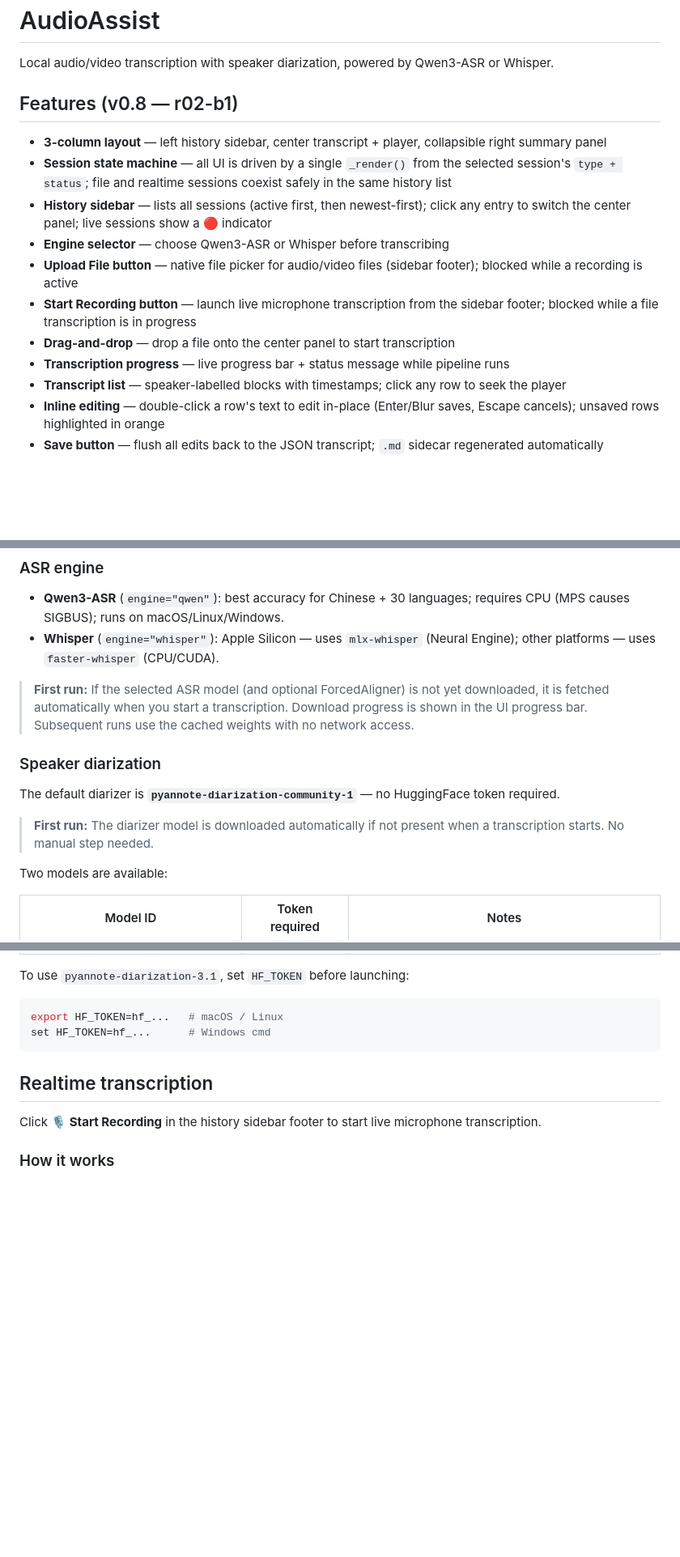
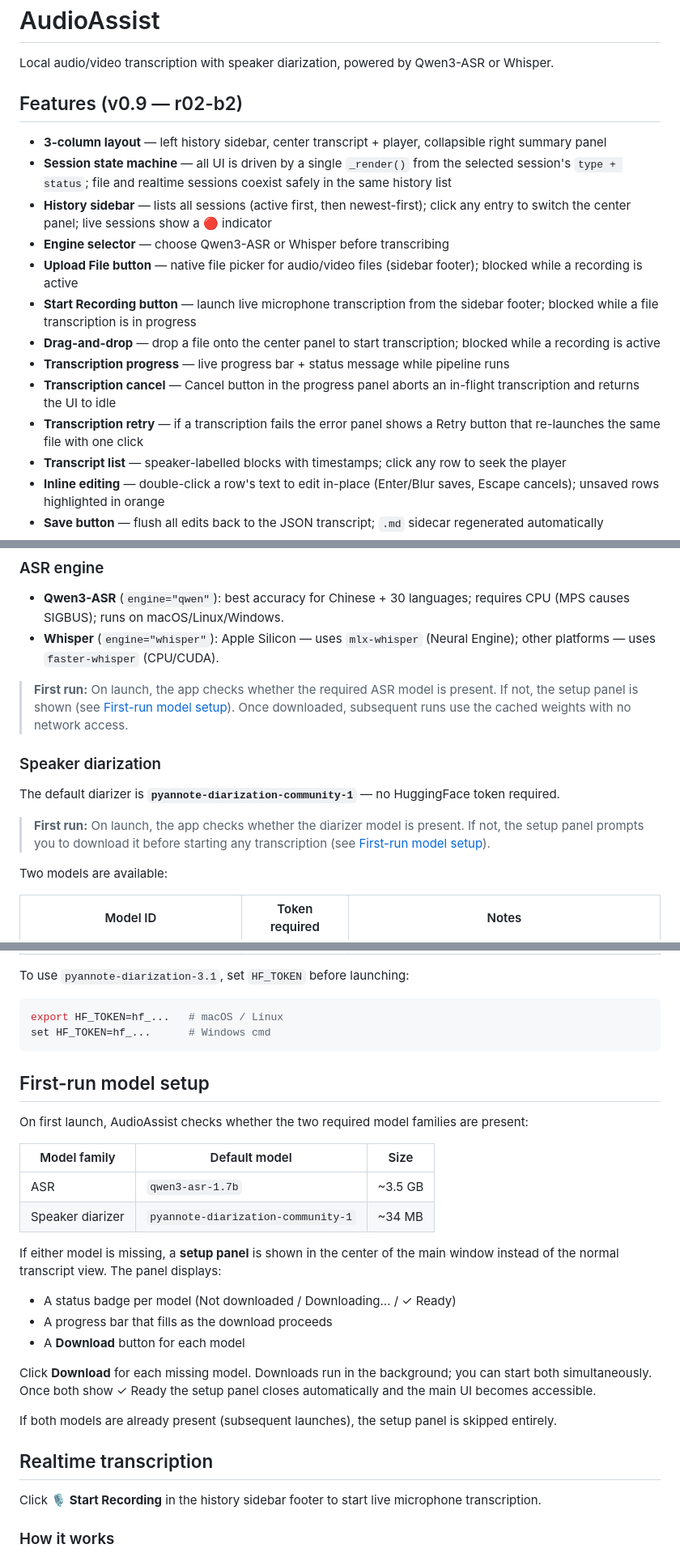
Before and after one commit to what552/audioassist, a Markdown page: README.md, 3 parts joined by grey strips. Shown at 81% size. Drawn GitHub-style; blank space fills up the shorter version.

Commit message:
docs: fix README model setup + version + features list
P1 (R2) — 模型下载描述与实际不符:
  - Features: 移除「自动下载无需手动」描述，改为 setup panel 流程说明
  - ASR first-run note: 指向 setup panel，不再描述自动下载
  - Diarizer first-run note: 同上
  - 新增「## First-run model setup」章节，详细描述引导面板流程
    （两个模型的 badge / 进度条 / Download 按钮 / 自动进入主界面）

P2 (R1) — Features 版本号 + 功能列表未更新:
  - 版本号 v0.8 → v0.9 (r02-b2)
  - 新增：Drag-and-drop 补充「录音中拦截」说明
  - 新增：Transcription cancel（取消按钮）
  - 新增：Transcription retry（失败重试）
  - 新增：First-run setup panel 条目

Co-Authored-By: Claude Sonnet 4.6 <noreply@anthropic.com>

````diff
--- a/README.md
+++ b/README.md
@@ -2,7 +2,7 @@
 
 Local audio/video transcription with speaker diarization, powered by Qwen3-ASR or Whisper.
 
-## Features (v0.8 — r02-b1)
+## Features (v0.9 — r02-b2)
 
 - **3-column layout** — left history sidebar, center transcript + player, collapsible right summary panel
 - **Session state machine** — all UI is driven by a single `_render()` from the selected session's `type + status`; file and realtime sessions coexist safely in the same history list
@@ -10,8 +10,10 @@ Local audio/video transcription with speaker diarization, powered by Qwen3-ASR o
 - **Engine selector** — choose Qwen3-ASR or Whisper before transcribing
 - **Upload File button** — native file picker for audio/video files (sidebar footer); blocked while a recording is active
 - **Start Recording button** — launch live microphone transcription from the sidebar footer; blocked while a file transcription is in progress
-- **Drag-and-drop** — drop a file onto the center panel to start transcription
+- **Drag-and-drop** — drop a file onto the center panel to start transcription; blocked while a recording is active
 - **Transcription progress** — live progress bar + status message while pipeline runs
+- **Transcription cancel** — Cancel button in the progress panel aborts an in-flight transcription and returns the UI to idle
+- **Transcription retry** — if a transcription fails the error panel shows a Retry button that re-launches the same file with one click
 - **Transcript list** — speaker-labelled blocks with timestamps; click any row to seek the player
 - **Inline editing** — double-click a row's text to edit in-place (Enter/Blur saves, Escape cancels); unsaved rows highlighted in orange
 - **Save button** — flush all edits back to the JSON transcript; `.md` sidecar regenerated automatically
@@ -100,13 +102,13 @@ Files written inside the data directory:
 - **Qwen3-ASR** (`engine="qwen"`): best accuracy for Chinese + 30 languages; requires CPU (MPS causes SIGBUS); runs on macOS/Linux/Windows.
 - **Whisper** (`engine="whisper"`): Apple Silicon — uses `mlx-whisper` (Neural Engine); other platforms — uses `faster-whisper` (CPU/CUDA).
 
-> **First run:** If the selected ASR model (and optional ForcedAligner) is not yet downloaded, it is fetched automatically when you start a transcription. Download progress is shown in the UI progress bar. Subsequent runs use the cached weights with no network access.
+> **First run:** On launch, the app checks whether the required ASR model is present. If not, the setup panel is shown (see [First-run model setup](#first-run-model-setup)). Once downloaded, subsequent runs use the cached weights with no network access.
 
 ### Speaker diarization
 
 The default diarizer is **`pyannote-diarization-community-1`** — no HuggingFace token required.
 
-> **First run:** The diarizer model is downloaded automatically if not present when a transcription starts. No manual step needed.
+> **First run:** On launch, the app checks whether the diarizer model is present. If not, the setup panel prompts you to download it before starting any transcription (see [First-run model setup](#first-run-model-setup)).
 
 Two models are available:
 
@@ -121,6 +123,25 @@ To use `pyannote-diarization-3.1`, set `HF_TOKEN` before launching:
 export HF_TOKEN=hf_...   # macOS / Linux
 set HF_TOKEN=hf_...      # Windows cmd
 ```
+
+## First-run model setup
+
+On first launch, AudioAssist checks whether the two required model families are present:
+
+| Model family | Default model | Size |
+|---|---|---|
+| ASR | `qwen3-asr-1.7b` | ~3.5 GB |
+| Speaker diarizer | `pyannote-diarization-community-1` | ~34 MB |
+
+If either model is missing, a **setup panel** is shown in the center of the main window instead of the normal transcript view. The panel displays:
+
+- A status badge per model (Not downloaded / Downloading… / ✓ Ready)
+- A progress bar that fills as the download proceeds
+- A **Download** button for each model
+
+Click **Download** for each missing model. Downloads run in the background; you can start both simultaneously. Once both show ✓ Ready the setup panel closes automatically and the main UI becomes accessible.
+
+If both models are already present (subsequent launches), the setup panel is skipped entirely.
 
 ## Realtime transcription
 
````
Also changed, not shown: other parts of README.md (+1 -1 lines).
